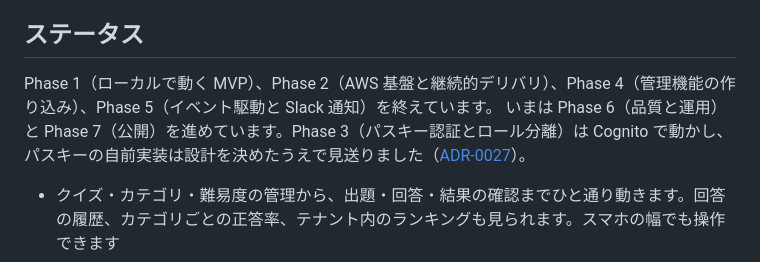
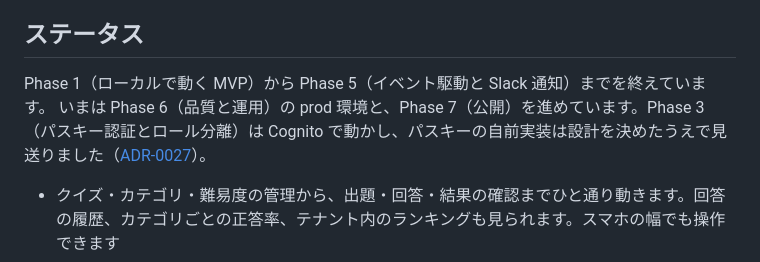
Before and after one commit to fujitamasayoshi0402/quiz-app, a Markdown page: README.md, the part around the change. Drawn GitHub-style.

Commit message:
docs(roadmap): mark finished Phase 6 items and Phase 3 as done (DEV-106)

```diff
--- a/README.md
+++ b/README.md
@@ -201,8 +201,8 @@ pnpm install && pnpm --filter web dev
 
 ## ステータス
 
-Phase 1（ローカルで動く MVP）、Phase 2（AWS 基盤と継続的デリバリ）、Phase 4（管理機能の作り込み）、Phase 5（イベント駆動と Slack 通知）を終えています。
-いまは Phase 6（品質と運用）と Phase 7（公開）を進めています。Phase 3（パスキー認証とロール分離）は Cognito で動かし、パスキーの自前実装は設計を決めたうえで見送りました（[ADR-0027](docs/adr/0027-design-self-hosted-passkeys-and-keep-cognito.md)）。
+Phase 1（ローカルで動く MVP）から Phase 5（イベント駆動と Slack 通知）までを終えています。
+いまは Phase 6（品質と運用）の prod 環境と、Phase 7（公開）を進めています。Phase 3（パスキー認証とロール分離）は Cognito で動かし、パスキーの自前実装は設計を決めたうえで見送りました（[ADR-0027](docs/adr/0027-design-self-hosted-passkeys-and-keep-cognito.md)）。
 
 - クイズ・カテゴリ・難易度の管理から、出題・回答・結果の確認までひと通り動きます。回答の履歴、カテゴリごとの正答率、テナント内のランキングも見られます。スマホの幅でも操作できます
 - 解説は Markdown で書き、draw.io で描いた図と、画像・PDF を入れられます。PDF は 1 ページ目を画像にして解説の中に出します
```
Also changed, not shown: docs/ROADMAP.md (+3 -3 lines).
